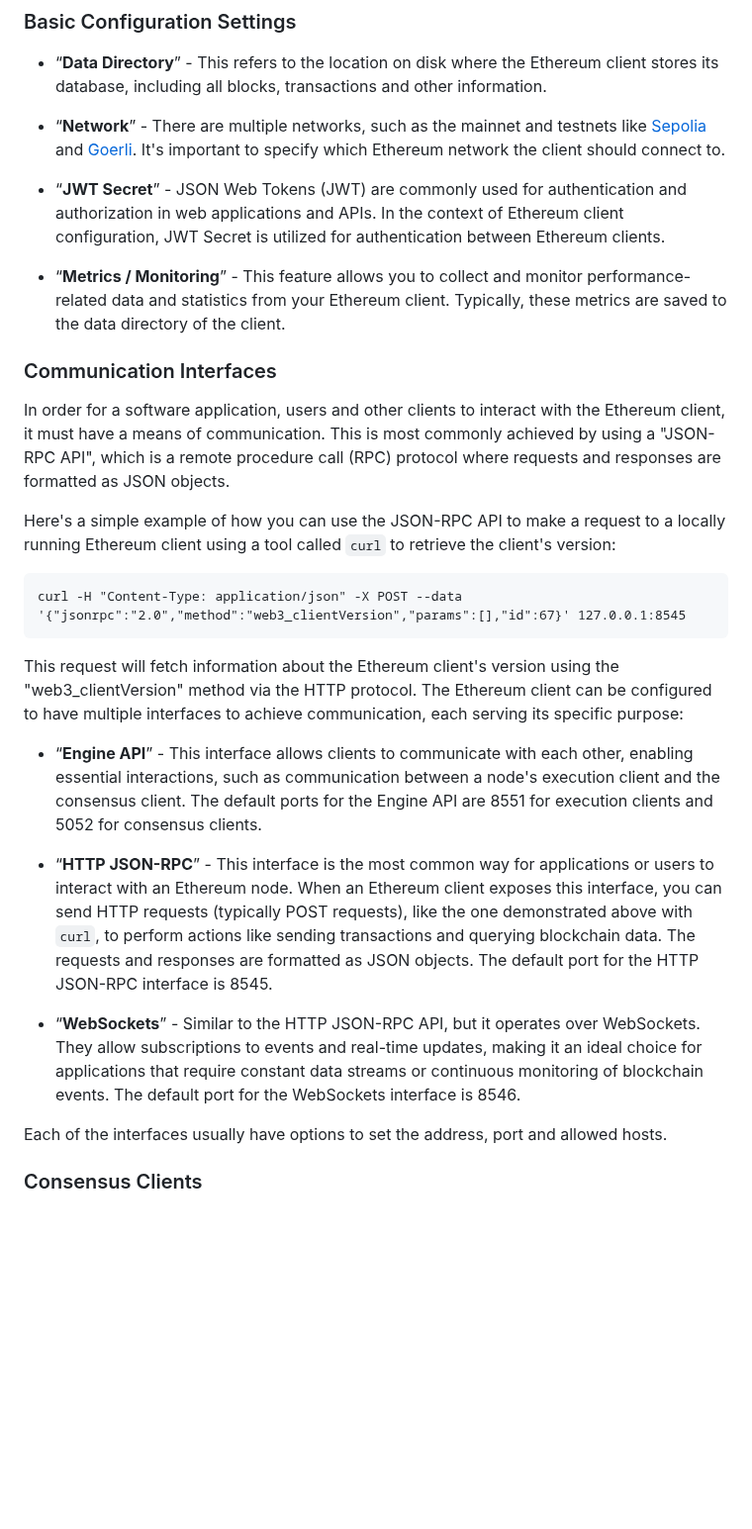
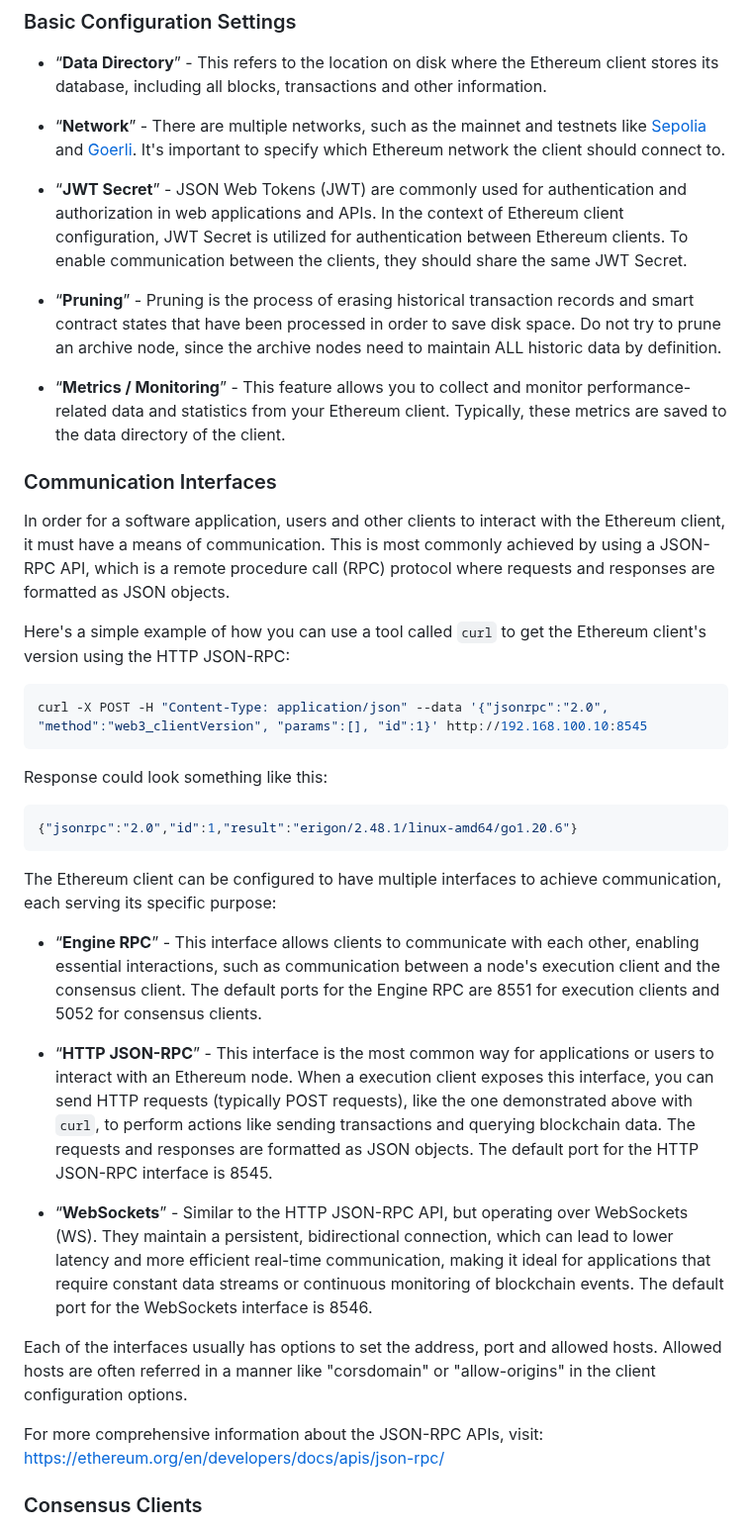
Before and after one commit to ponkila/HomestakerOS, a Markdown page: docs/client_configuration.md, the part around one of its changes. Shown at 99% size. Rendered like a GitHub page; blank space fills up the shorter version.

Commit message:
docs, client cfg: final touchè

````diff
--- a/docs/client_configuration.md
+++ b/docs/client_configuration.md
@@ -25,29 +28,38 @@ When you are deciding which clients to use, please consider using a minority cli
 
 - “**Network**” - There are multiple networks, such as the mainnet and testnets like [Sepolia](https://sepolia.dev/) and [Goerli](https://goerli.net/). It's important to specify which Ethereum network the client should connect to.
 
-- “**JWT Secret**” - JSON Web Tokens (JWT) are commonly used for authentication and authorization in web applications and APIs. In the context of Ethereum client configuration, JWT Secret is utilized for authentication between Ethereum clients.
+- “**JWT Secret**” - JSON Web Tokens (JWT) are commonly used for authentication and authorization in web applications and APIs. In the context of Ethereum client configuration, JWT Secret is utilized for authentication between Ethereum clients. To enable communication between the clients, they should share the same JWT Secret.
+
+- “**Pruning**” - Pruning is the process of erasing historical transaction records and smart contract states that have been processed in order to save disk space. Do not try to prune an archive node, since the archive nodes need to maintain ALL historic data by definition.
 
 - “**Metrics / Monitoring**” - This feature allows you to collect and monitor performance-related data and statistics from your Ethereum client. Typically, these metrics are saved to the data directory of the client.
 
 ### Communication Interfaces
 
-In order for a software application, users and other clients to interact with the Ethereum client, it must have a means of communication. This is most commonly achieved by using a "JSON-RPC API", which is a remote procedure call (RPC) protocol where requests and responses are formatted as JSON objects.
+In order for a software application, users and other clients to interact with the Ethereum client, it must have a means of communication. This is most commonly achieved by using a JSON-RPC API, which is a remote procedure call (RPC) protocol where requests and responses are formatted as JSON objects.
 
-Here's a simple example of how you can use the JSON-RPC API to make a request to a locally running Ethereum client using a tool called `curl` to retrieve the client's version:
+Here's a simple example of how you can use a tool called `curl` to get the Ethereum client's version using the HTTP JSON-RPC:
 
-```
-curl -H "Content-Type: application/json" -X POST --data '{"jsonrpc":"2.0","method":"web3_clientVersion","params":[],"id":67}' 127.0.0.1:8545
+```shell
+curl -X POST -H "Content-Type: application/json" --data '{"jsonrpc":"2.0", "method":"web3_clientVersion", "params":[], "id":1}' http://192.168.100.10:8545
 ```
 
-This request will fetch information about the Ethereum client's version using the "web3_clientVersion" method via the HTTP protocol. The Ethereum client can be configured to have multiple interfaces to achieve communication, each serving its specific purpose:
+Response could look something like this:
+```json
+{"jsonrpc":"2.0","id":1,"result":"erigon/2.48.1/linux-amd64/go1.20.6"}
+```
 
-- “**Engine API**” - This interface allows clients to communicate with each other, enabling essential interactions, such as communication between a node's execution client and the consensus client. The default ports for the Engine API are 8551 for execution clients and 5052 for consensus clients.
+The Ethereum client can be configured to have multiple interfaces to achieve communication, each serving its specific purpose:
 
-- “**HTTP JSON-RPC**” - This interface is the most common way for applications or users to interact with an Ethereum node. When an Ethereum client exposes this interface, you can send HTTP requests (typically POST requests), like the one demonstrated above with `curl`, to perform actions like sending transactions and querying blockchain data. The requests and responses are formatted as JSON objects. The default port for the HTTP JSON-RPC interface is 8545.
+- “**Engine RPC**” - This interface allows clients to communicate with each other, enabling essential interactions, such as communication between a node's execution client and the consensus client. The default ports for the Engine RPC are 8551 for execution clients and 5052 for consensus clients.
 
-- “**WebSockets**” - Similar to the HTTP JSON-RPC API, but it operates over WebSockets. They allow subscriptions to events and real-time updates, making it an ideal choice for applications that require constant data streams or continuous monitoring of blockchain events. The default port for the WebSockets interface is 8546.
+- “**HTTP JSON-RPC**” - This interface is the most common way for applications or users to interact with an Ethereum node. When a execution client exposes this interface, you can send HTTP requests (typically POST requests), like the one demonstrated above with `curl`, to perform actions like sending transactions and querying blockchain data. The requests and responses are formatted as JSON objects. The default port for the HTTP JSON-RPC interface is 8545.
 
-Each of the interfaces usually have options to set the address, port and allowed hosts.
+- “**WebSockets**” - Similar to the HTTP JSON-RPC API, but operating over WebSockets (WS). They maintain a persistent, bidirectional connection, which can lead to lower latency and more efficient real-time communication, making it ideal for applications that require constant data streams or continuous monitoring of blockchain events. The default port for the WebSockets interface is 8546.
+
+Each of the interfaces usually has options to set the address, port and allowed hosts. Allowed hosts are often referred in a manner like "corsdomain" or "allow-origins" in the client configuration options.
+
+For more comprehensive information about the JSON-RPC APIs, visit: https://ethereum.org/en/developers/docs/apis/json-rpc/
 
 ### Consensus Clients
 
````
Also changed, not shown: other parts of docs/client_configuration.md (+5 -2 lines), docs/assets/lighthouse.png (added), docs/assets/lighthouse_dark.png (added).
